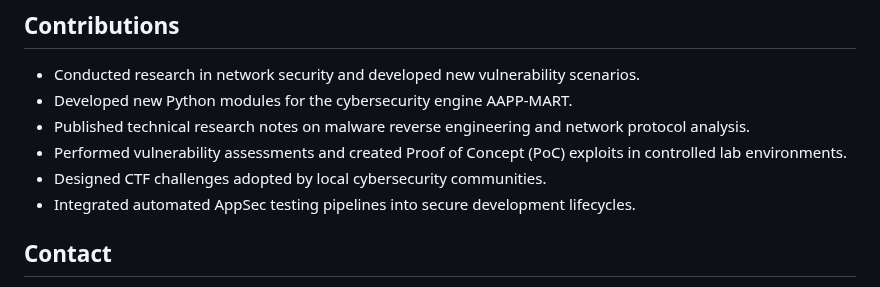
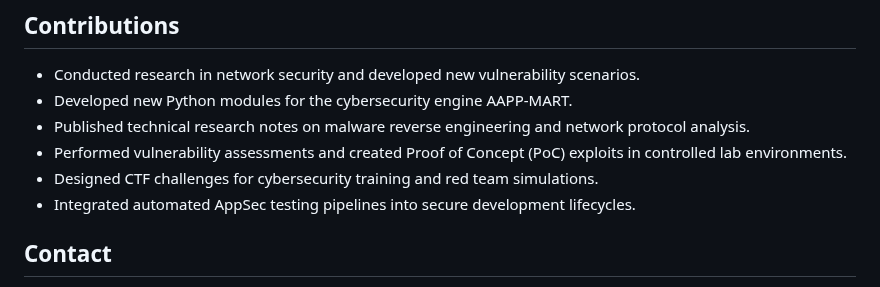
Before and after one commit to secwexen/secwexen, a Markdown page: README.md, the part around the change. GitHub-like rendering.

Commit message:
Update README.md
Signed-off-by: The Secwexen <129677392+secwexen@users.noreply.github.com>

```diff
--- a/README.md
+++ b/README.md
@@ -50,7 +50,7 @@ GitHub Repository: [AAPP-MART](https://github.com/secwexen/aapp-mart)
 - Developed new Python modules for the cybersecurity engine AAPP-MART.
 - Published technical research notes on malware reverse engineering and network protocol analysis.
 - Performed vulnerability assessments and created Proof of Concept (PoC) exploits in controlled lab environments.
-- Designed CTF challenges adopted by local cybersecurity communities.
+- Designed CTF challenges for cybersecurity training and red team simulations.
 - Integrated automated AppSec testing pipelines into secure development lifecycles.
 
 ## Contact
```
